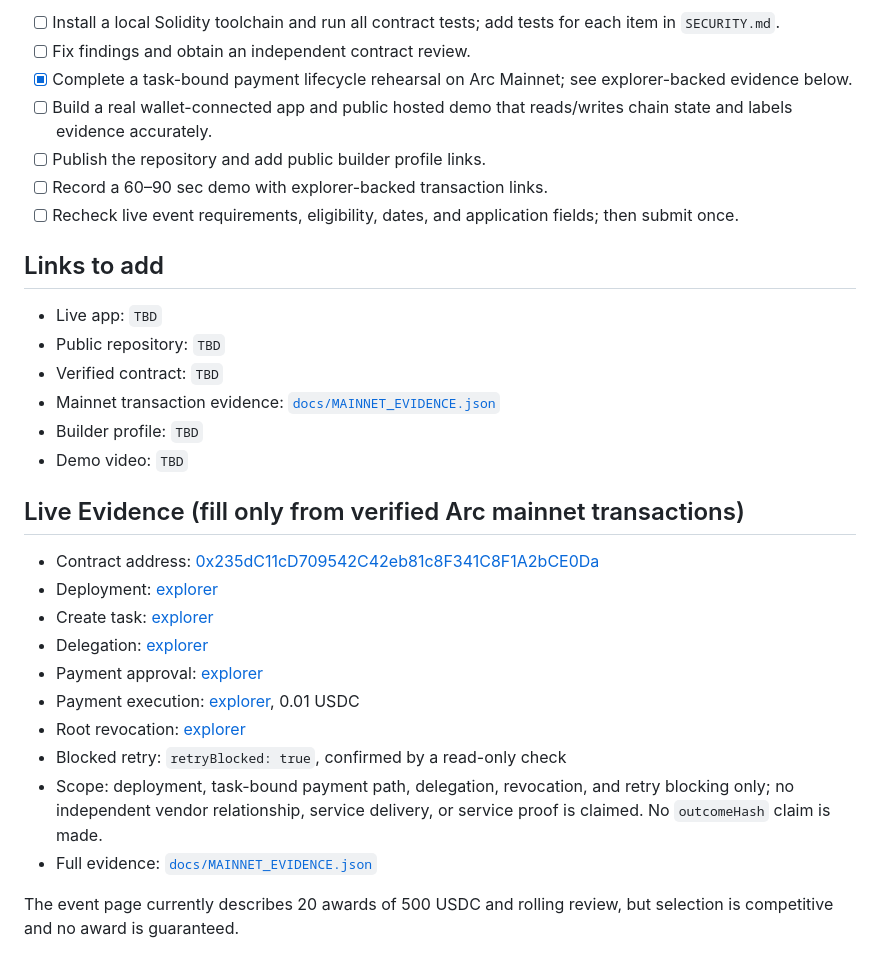
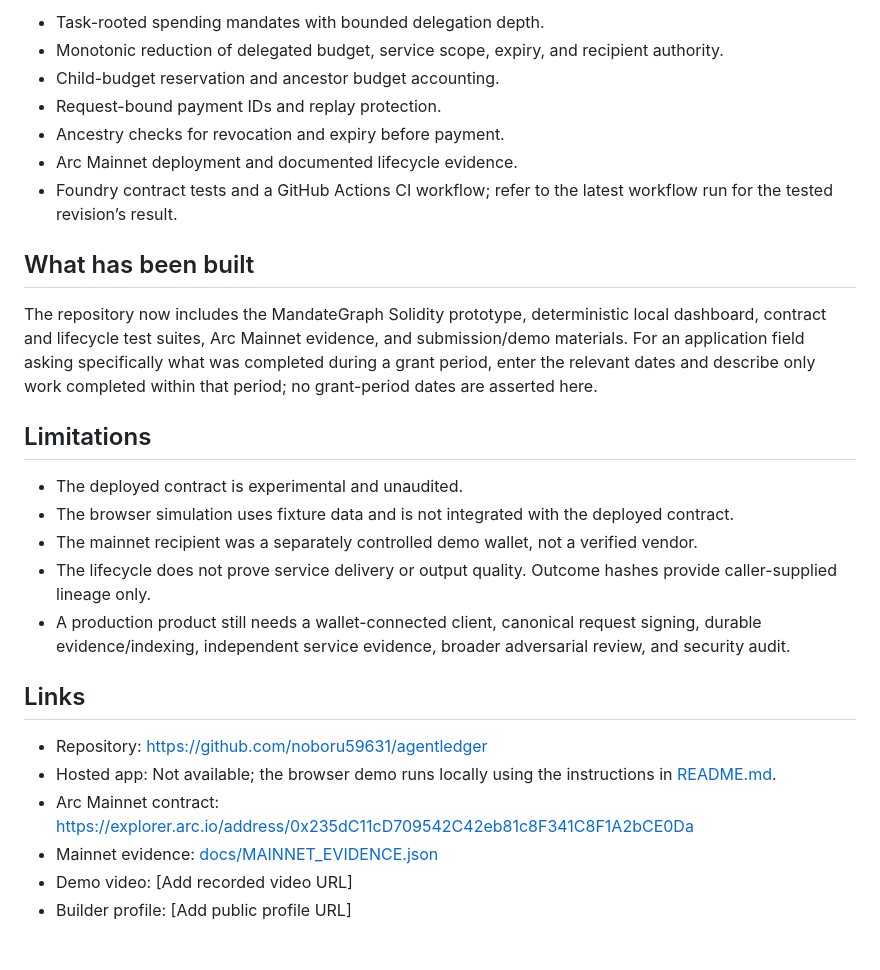
Before and after one commit to noboru59631/agentledger, a Markdown page: SUBMISSION.md, the part around one of its changes. GitHub-like rendering.

```diff
--- a/SUBMISSION.md
+++ b/SUBMISSION.md
@@ -45,32 +48,29 @@ This repository has not passed Solidity compilation/tests, live Arc JSON-RPC pre
 
-- [ ] Install a local Solidity toolchain and run all contract tests; add tests for each item in `SECURITY.md`.
-- [ ] Fix findings and obtain an independent contract review.
-- [x] Complete a task-bound payment lifecycle rehearsal on Arc Mainnet; see explorer-backed evidence below.
-- [ ] Build a real wallet-connected app and public hosted demo that reads/writes chain state and labels evidence accurately.
-- [ ] Publish the repository and add public builder profile links.
-- [ ] Record a 60–90 sec demo with explorer-backed transaction links.
-- [ ] Recheck live event requirements, eligibility, dates, and application fields; then submit once.
+- Task-rooted spending mandates with bounded delegation depth.
+- Monotonic reduction of delegated budget, service scope, expiry, and recipient authority.
+- Child-budget reservation and ancestor budget accounting.
+- Request-bound payment IDs and replay protection.
+- Ancestry checks for revocation and expiry before payment.
+- Arc Mainnet deployment and documented lifecycle evidence.
+- Foundry contract tests and a GitHub Actions CI workflow; refer to the latest workflow run for the tested revision’s result.
 
-## Links to add
+## What has been built
 
-- Live app: `TBD`
-- Public repository: `TBD`
-- Verified contract: `TBD`
-- Mainnet transaction evidence: [`docs/MAINNET_EVIDENCE.json`](docs/MAINNET_EVIDENCE.json)
-- Builder profile: `TBD`
-- Demo video: `TBD`
+The repository now includes the MandateGraph Solidity prototype, deterministic local dashboard, contract and lifecycle test suites, Arc Mainnet evidence, and submission/demo materials. For an application field asking specifically what was completed during a grant period, enter the relevant dates and describe only work completed within that period; no grant-period dates are asserted here.
 
-## Live Evidence (fill only from verified Arc mainnet transactions)
+## Limitations
 
-- Contract address: [0x235dC11cD709542C42eb81c8F341C8F1A2bCE0Da](https://explorer.arc.io/address/0x235dC11cD709542C42eb81c8F341C8F1A2bCE0Da)
-- Deployment: [explorer](https://explorer.arc.io/tx/0x7f1287234e0b9049b45aa5ea67857c358ac95fda7b2e1e9ac2516070157d80b8)
-- Create task: [explorer](https://explorer.arc.io/tx/0x17602976ae236cd73f0c2fb9e0d34e82e8f841a82f7d8c1ff2b33abad9ccb731)
-- Delegation: [explorer](https://explorer.arc.io/tx/0xe8bb539e56eaa8e94321326870f89d5acc8f2c616cd746ab40566373f8b1eb8b)
-- Payment approval: [explorer](https://explorer.arc.io/tx/0x099e17ef1c9ed66450ebb9390bf3653925d3cdf71bbe7c8dc3b2a7800b4f7be3)
-- Payment execution: [explorer](https://explorer.arc.io/tx/0xba0064e2a6cb13daeffafe90e79fc53c94d25ea7ae0a205e58bbee53c46eec6e), 0.01 USDC
-- Root revocation: [explorer](https://explorer.arc.io/tx/0x7a694807ac98d25f6e4145fd2fc7f715838269544155309ac69602b66c8f65ba)
-- Blocked retry: `retryBlocked: true`, confirmed by a read-only check
-- Scope: deployment, task-bound payment path, delegation, revocation, and retry blocking only; no independent vendor relationship, service delivery, or service proof is claimed. No `outcomeHash` claim is made.
-- Full evidence: [`docs/MAINNET_EVIDENCE.json`](docs/MAINNET_EVIDENCE.json)
+- The deployed contract is experimental and unaudited.
+- The browser simulation uses fixture data and is not integrated with the deployed contract.
+- The mainnet recipient was a separately controlled demo wallet, not a verified vendor.
+- The lifecycle does not prove service delivery or output quality. Outcome hashes provide caller-supplied lineage only.
+- A production product still needs a wallet-connected client, canonical request signing, durable evidence/indexing, independent service evidence, broader adversarial review, and security audit.
 
-The event page currently describes 20 awards of 500 USDC and rolling review, but selection is competitive and no award is guaranteed.
+## Links
+
+- Repository: https://github.com/noboru59631/agentledger
+- Hosted app: Not available; the browser demo runs locally using the instructions in [README.md](README.md).
+- Arc Mainnet contract: https://explorer.arc.io/address/0x235dC11cD709542C42eb81c8F341C8F1A2bCE0Da
+- Mainnet evidence: [docs/MAINNET_EVIDENCE.json](docs/MAINNET_EVIDENCE.json)
+- Demo video: [Add recorded video URL]
+- Builder profile: [Add public profile URL]
```
Also changed, not shown: other parts of SUBMISSION.md (+28 -25 lines).
